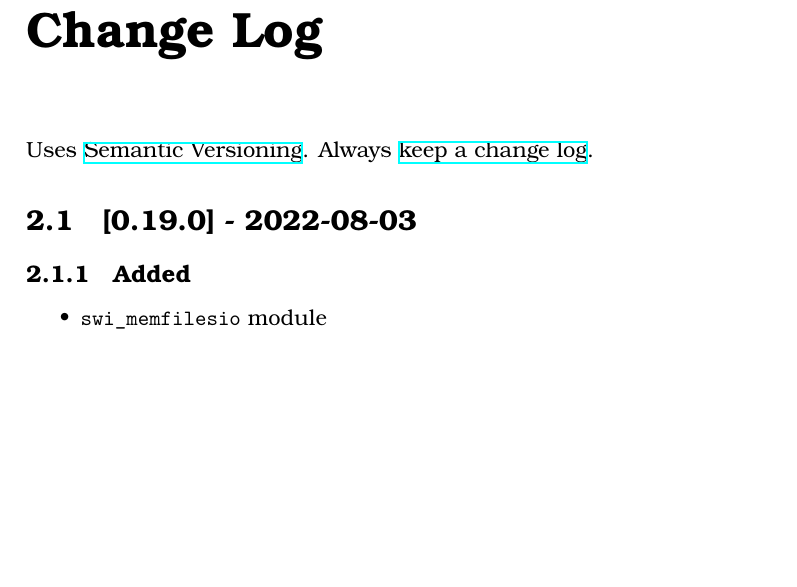
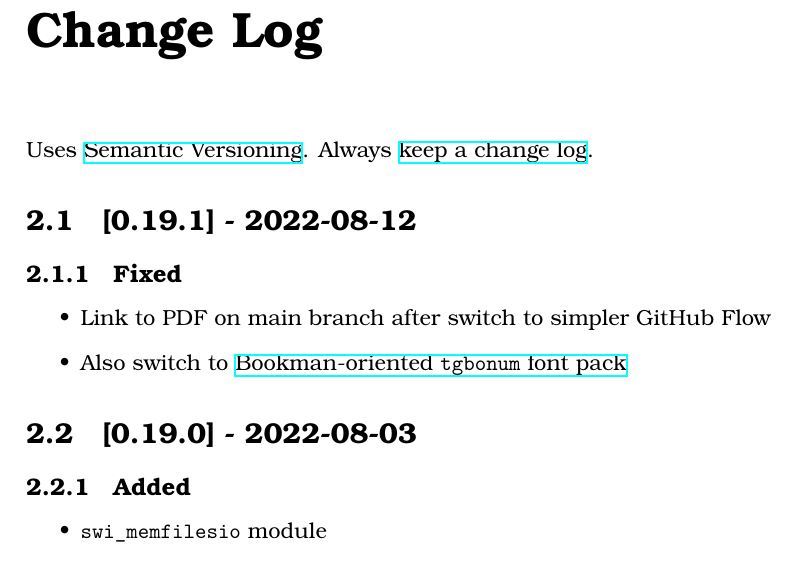
Before and after one commit to royratcliffe/canny_tudor, a LaTeX document (man/canny_tudor.tex, which reads man/doc.tex): part of page 4 of 71, cut so that both start at the same text, the shorter picture padded with empty space. Compiled offline with XeLaTeX; a missing font is replaced by an installed copy or a similar font.

Commit message:
chore: patch bump, change log

```diff
--- a/man/doc.tex
+++ b/man/doc.tex
@@ -102,6 +102,15 @@ Dict = a{b:c{d:e{f:g{h:i{j:999}}}}}.
 
 Uses \href{https://semver.org/}{Semantic Versioning}. Always \href{https://keepachangelog.com/en/1.0.0/}{keep a change
 log}.
+
+\section{[0.19.1] - 2022-08-12}
+
+\subsection{Fixed}
+
+\begin{itemize}
+    \item Link to PDF on main branch after switch to simpler GitHub Flow
+    \item Also switch to \href{https://www.overleaf.com/learn/latex/Font_typefaces}{Bookman-oriented \const{tgbonum} font pack}
+\end{itemize}
 
 \section{[0.19.0] - 2022-08-03}
 
```
Also changed, not shown: CHANGELOG.md, man/doc.tex (2 more changed lines), 1 other file.
